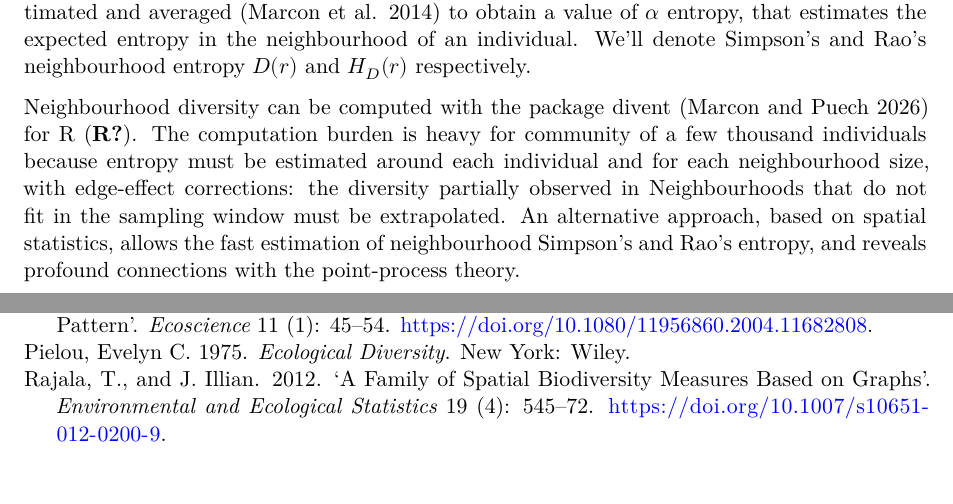
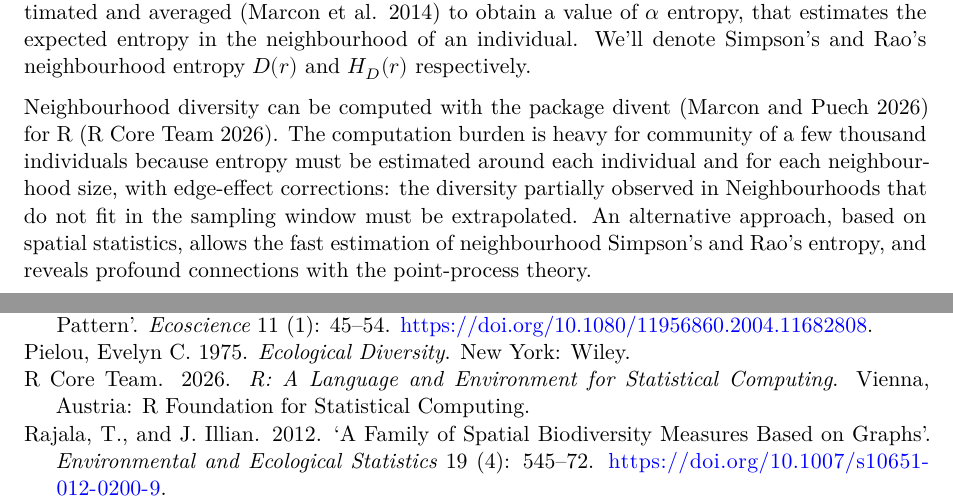
Before and after one commit to EricMarcon/spatially-explicit-Rao-s-entropy, a Quarto document (index.qmd): two parts of pages 3 and 14 of 15, joined at a grey line, cut so that both start at the same text. Rendered offline with R 4.5, knitr and Pandoc in place of Quarto, then LaTeX, with nearby package versions; drawn as R Markdown's standard PDF in place of the format the file asks for; some code elsewhere in the file could not run offline.

Commit message:
corrected typos

```diff
--- a/index.qmd
+++ b/index.qmd
@@ -50,7 +50,11 @@ author:
 # Abstract and Keywords
 abstract: |
   To be written.
-keywords: [template, demo]
+keywords:
+  - Spatially-explicit diversity
+  - Rao's entropy
+  - Simpson's entropy
+  - Species equivalence
 # Bibliography
 reference-section-title: References
 bibliography: references.bib
--- a/references.bib
+++ b/references.bib
@@ -503,6 +503,14 @@
   isbn = {0-471-68925-4}
 }
 
+@book{R,
+  title = {R: {{A}} Language and Environment for Statistical Computing},
+  author = {{R Core Team}},
+  year = 2026,
+  publisher = {R Foundation for Statistical Computing},
+  address = {Vienna, Austria}
+}
+
 @article{Rajala2012,
   title = {A Family of Spatial Biodiversity Measures Based on Graphs},
   author = {Rajala, T. and Illian, J.},
```
Also changed, not shown: index.qmd (2 more changed lines).
